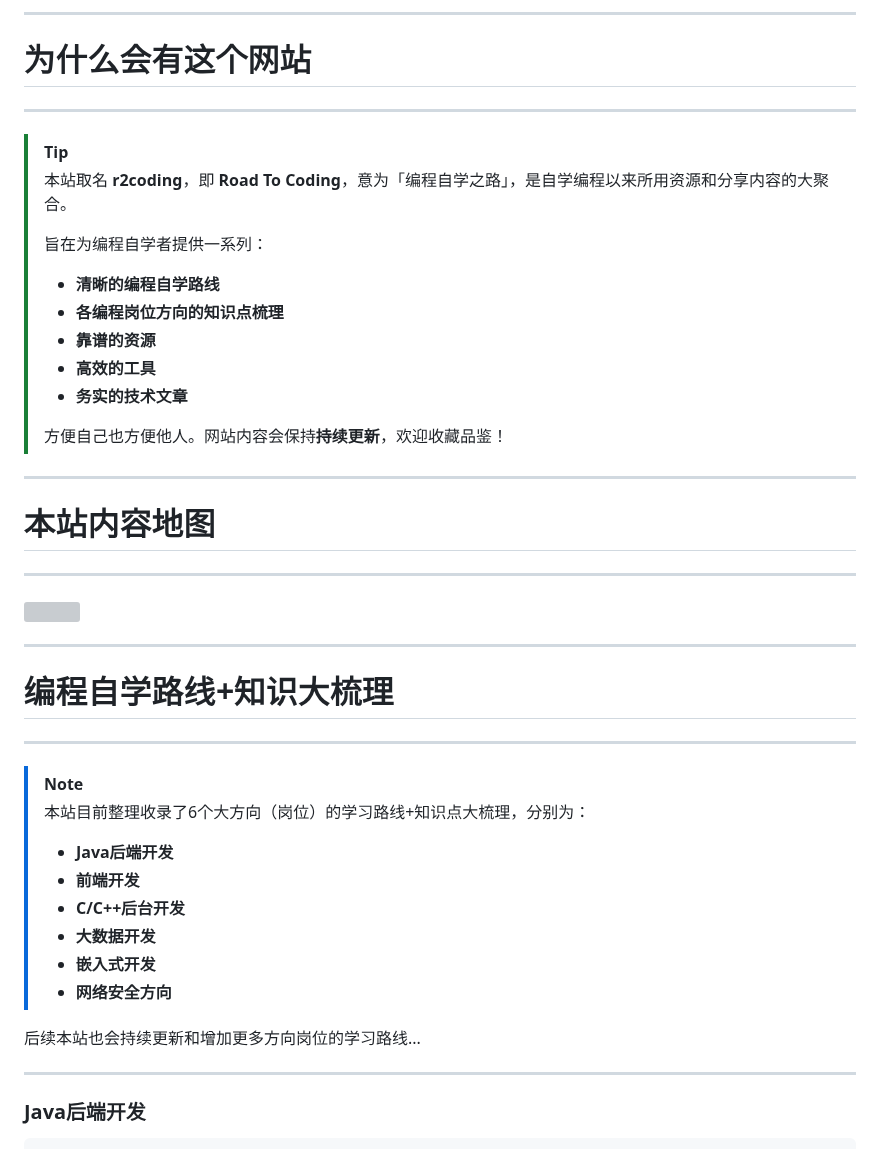
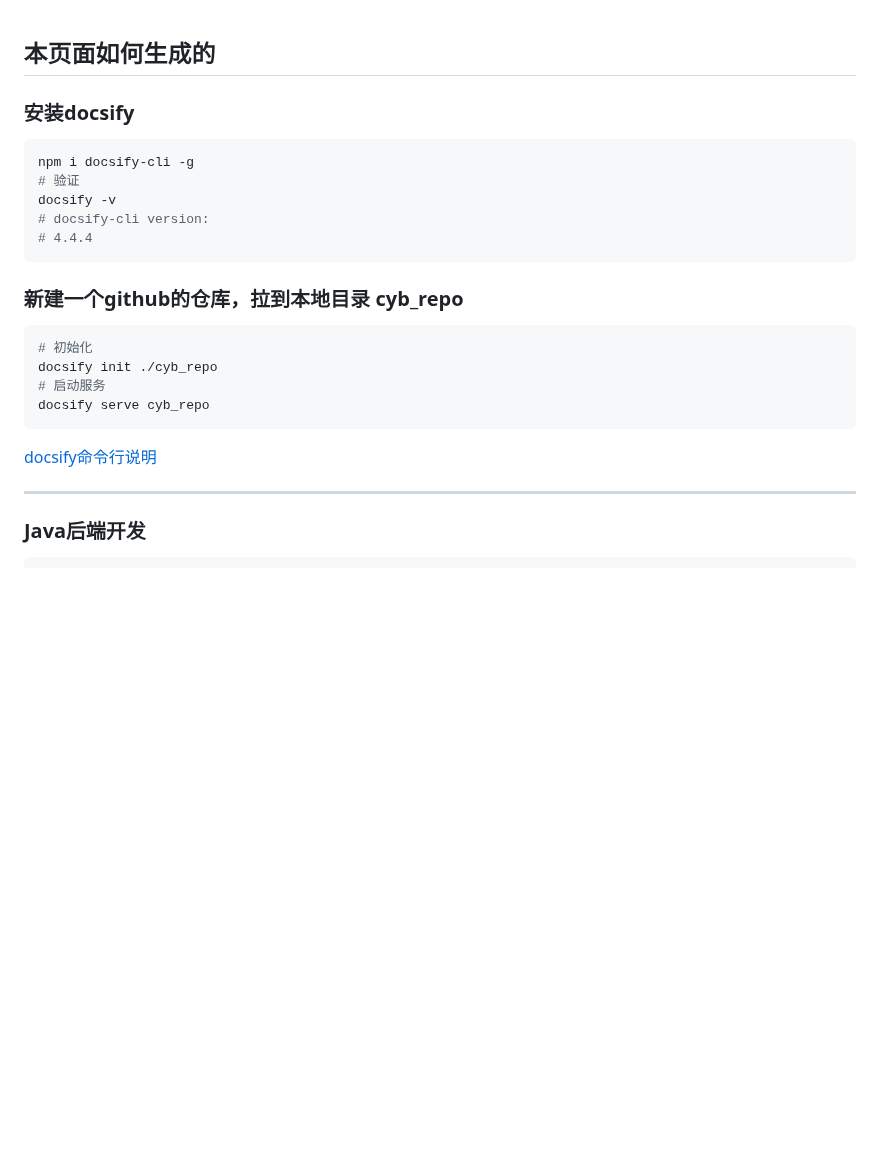
Before and after one commit to Smilecloudy/cybrepo.github.com, a Markdown page: README.md, the part around the change. GitHub-like rendering; blank space fills up the shorter version; grey boxes are pictures that could not be loaded.

Commit message:
修改README文件

````diff
--- a/README.md
+++ b/README.md
@@ -1,45 +1,20 @@
-
-
-
-
----
-# **为什么会有这个网站**
----
-
-> [!TIP]
->  本站取名 **r2coding**，即 **Road To Coding**，意为「编程自学之路」，是自学编程以来所用资源和分享内容的大聚合。
->
->  旨在为编程自学者提供一系列：
->  - **清晰的编程自学路线**
->  - **各编程岗位方向的知识点梳理**
->  - **靠谱的资源**
->  - **高效的工具**
->  - **务实的技术文章**
->
-> 方便自己也方便他人。网站内容会保持**持续更新**，欢迎收藏品鉴！
-
----
-# **本站内容地图**
----
-
-![](https://cdn.jsdelivr.net/gh/justacoder99/r2coding@master/img/contentmap.3sdmma4od740.png)
-
----
-# **编程自学路线+知识大梳理**
-
----
-> [!NOTE]
->  本站目前整理收录了6个大方向（岗位）的学习路线+知识点大梳理，分别为：
->
->  - **Java后端开发**
->  - **前端开发**
->  - **C/C++后台开发**
->  - **大数据开发**
->  - **嵌入式开发**
->  - **网络安全方向**
->
-
-后续本站也会持续更新和增加更多方向岗位的学习路线...
+## 本页面如何生成的
+### 安装docsify
+```bash
+npm i docsify-cli -g
+# 验证
+docsify -v
+# docsify-cli version:
+# 4.4.4
+```
+### 新建一个github的仓库，拉到本地目录 cyb_repo
+```bash
+# 初始化
+docsify init ./cyb_repo
+# 启动服务
+docsify serve cyb_repo
+```
+[docsify命令行说明](https://github.com/docsifyjs/docsify-cli)
 
 ---
 
````
